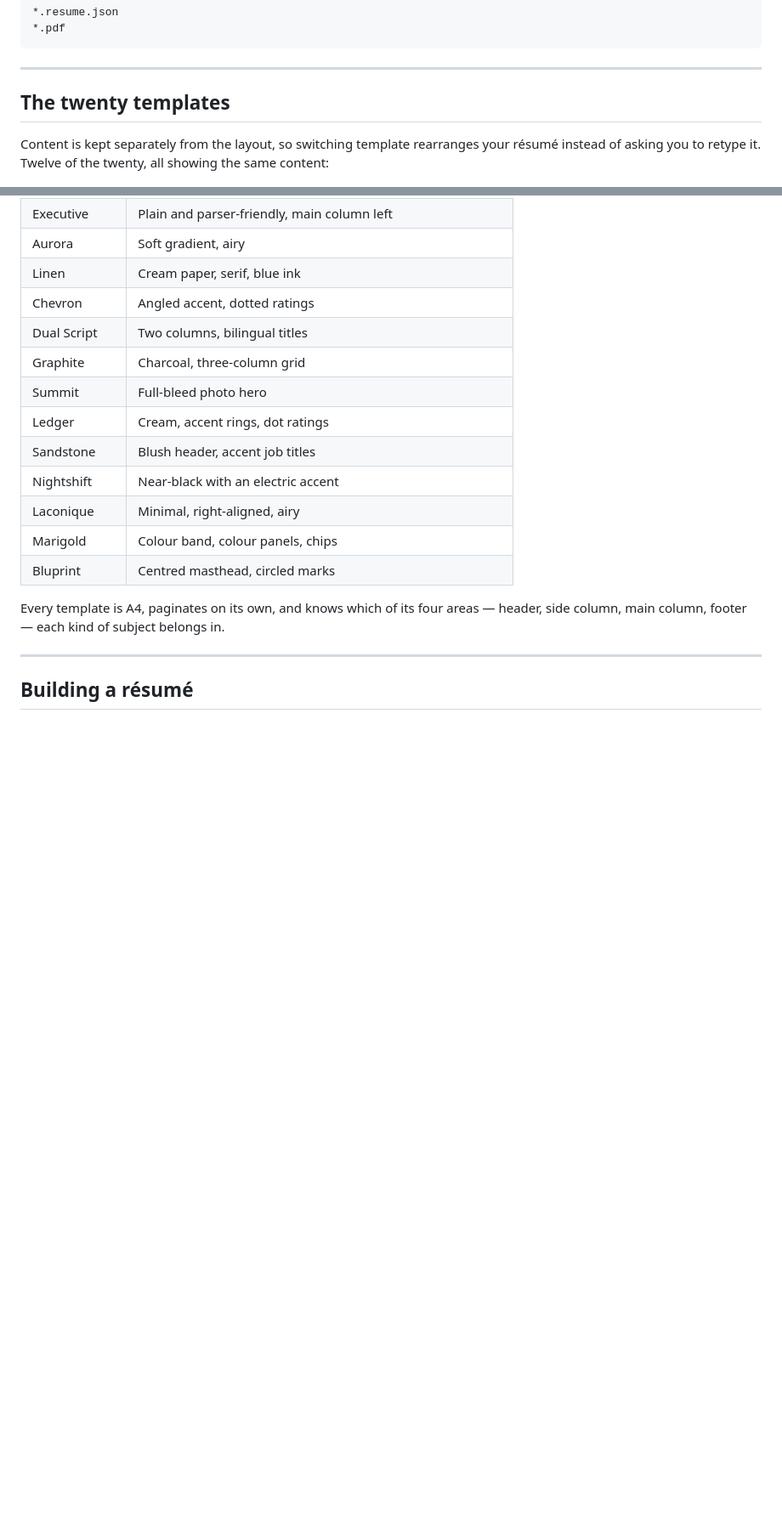
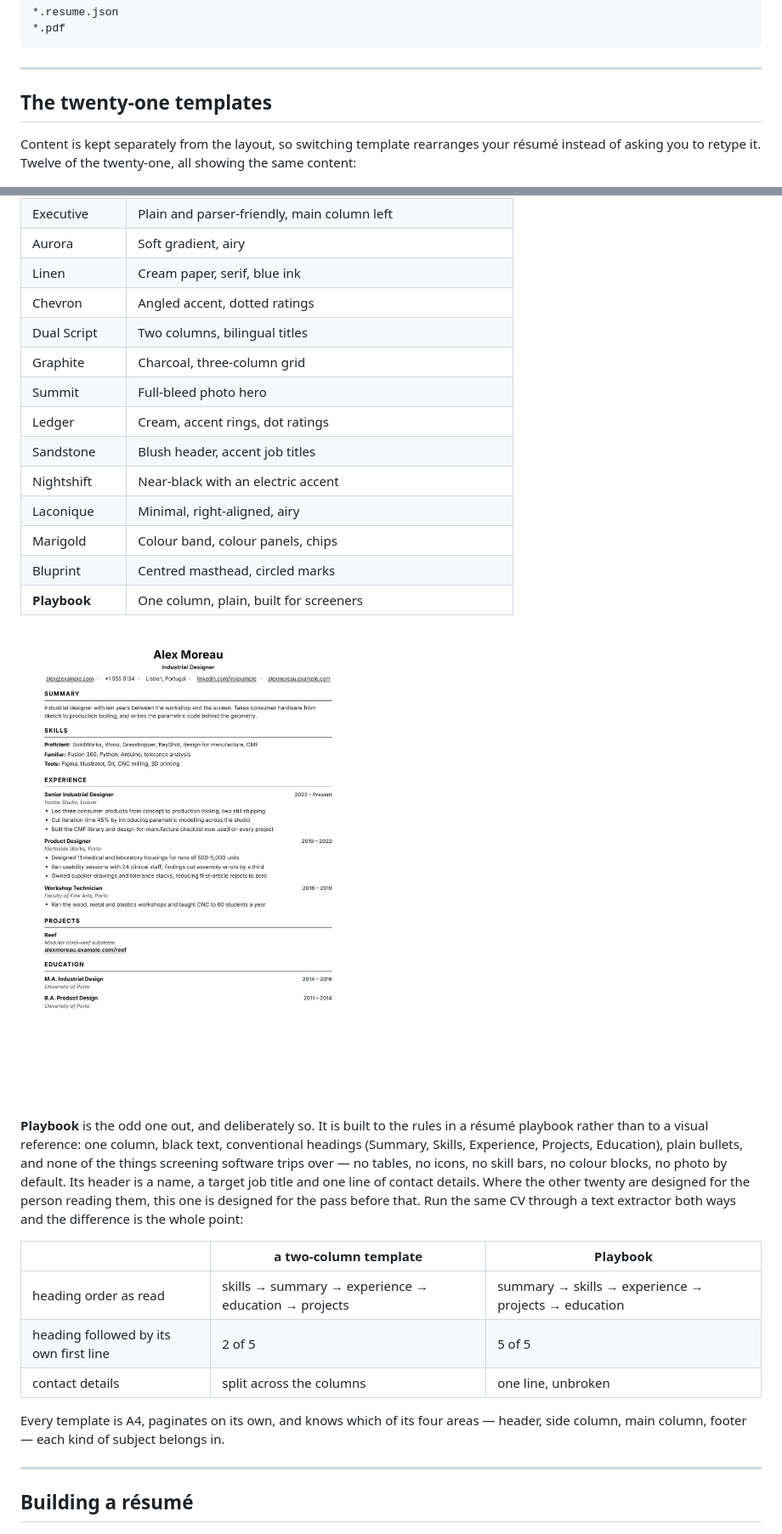
Before and after one commit to RoyBorkin/Resume-Studio, a Markdown page: README.md, 2 parts joined by grey strips. Shown at 85% size. Drawn GitHub-style; pictures changed too: screenshots/playbook.jpg (added); blank space fills up the shorter version.

```diff
--- a/README.md
+++ b/README.md
@@ -99,10 +99,10 @@ If you keep your own saved projects next to it, add a `.gitignore` so they stay
 
 ---
 
-## The twenty templates
+## The twenty-one templates
 
 Content is kept separately from the layout, so switching template rearranges your résumé instead of asking
-you to retype it. Twelve of the twenty, all showing the same content:
+you to retype it. Twelve of the twenty-one, all showing the same content:
 
 ![Twelve of the twenty templates](screenshots/gallery.jpg)
 
@@ -128,6 +128,22 @@ you to retype it. Twelve of the twenty, all showing the same content:
 | Laconique | Minimal, right-aligned, airy |
 | Marigold | Colour band, colour panels, chips |
 | Bluprint | Centred masthead, circled marks |
+| **Playbook** | One column, plain, built for screeners |
+
+![Playbook — the plain one-column template](screenshots/playbook.jpg)
+
+**Playbook** is the odd one out, and deliberately so. It is built to the rules in a résumé playbook rather than
+to a visual reference: one column, black text, conventional headings (Summary, Skills, Experience, Projects,
+Education), plain bullets, and none of the things screening software trips over — no tables, no icons, no skill
+bars, no colour blocks, no photo by default. Its header is a name, a target job title and one line of contact
+details. Where the other twenty are designed for the person reading them, this one is designed for the pass
+before that. Run the same CV through a text extractor both ways and the difference is the whole point:
+
+| | a two-column template | Playbook |
+| --- | --- | --- |
+| heading order as read | skills → summary → experience → education → projects | summary → skills → experience → projects → education |
+| heading followed by its own first line | 2 of 5 | 5 of 5 |
+| contact details | split across the columns | one line, unbroken |
 
 Every template is A4, paginates on its own, and knows which of its four areas — header, side column, main
 column, footer — each kind of subject belongs in.
```
Also changed, not shown: other parts of README.md (+3 -3 lines), screenshots/social-preview.png, 2 other files.
